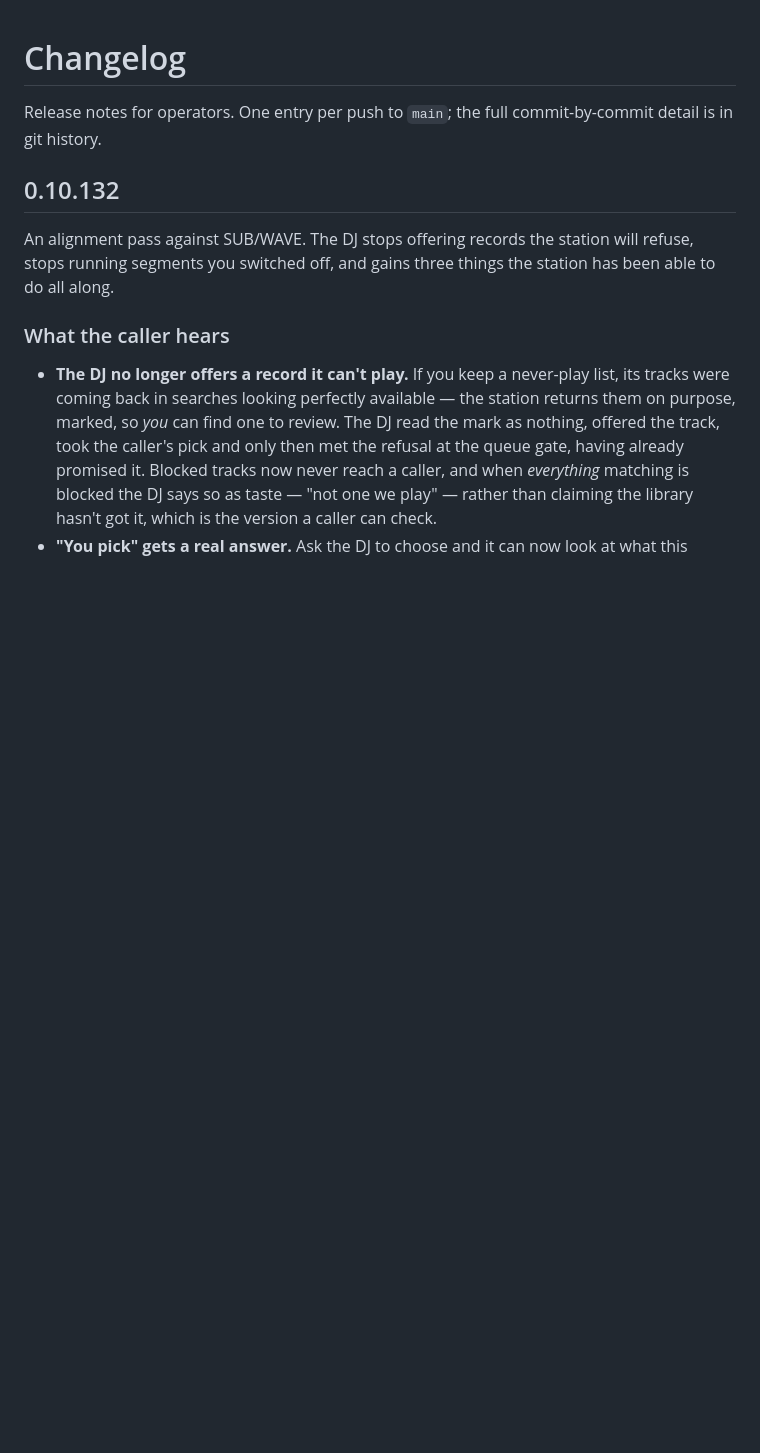
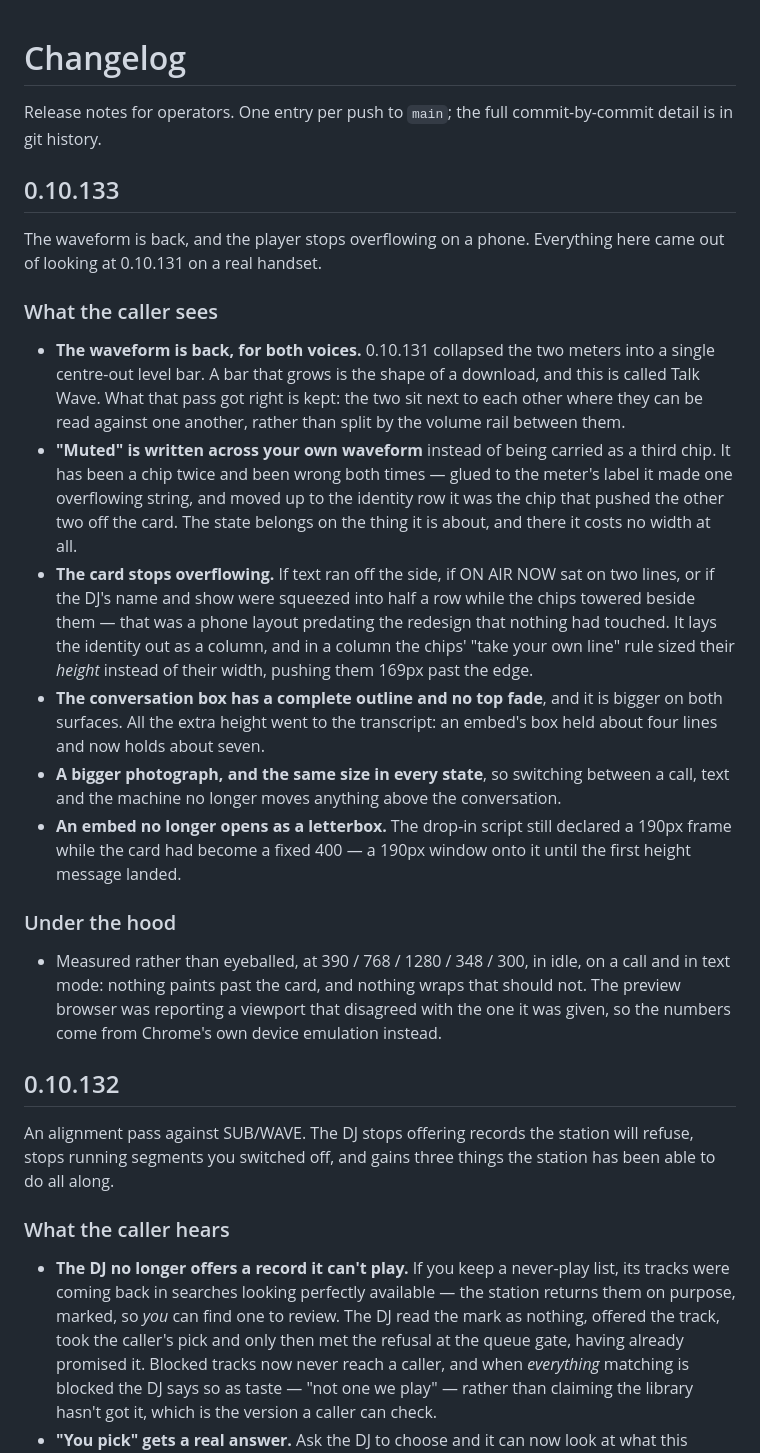
Before and after one commit to mrain1p/Talk-Wave, a Markdown page: CHANGELOG.md, the part around the change. Rendered like a GitHub page; blank space fills up the shorter version.

Commit message:
0.10.133 release notes

```diff
--- a/CHANGELOG.md
+++ b/CHANGELOG.md
@@ -2,6 +2,23 @@
 
 Release notes for operators. One entry per push to `main`; the full
 commit-by-commit detail is in git history.
+
+## 0.10.133
+
+The waveform is back, and the player stops overflowing on a phone. Everything here came out of looking at 0.10.131 on a real handset.
+
+### What the caller sees
+
+- **The waveform is back, for both voices.** 0.10.131 collapsed the two meters into a single centre-out level bar. A bar that grows is the shape of a download, and this is called Talk Wave. What that pass got right is kept: the two sit next to each other where they can be read against one another, rather than split by the volume rail between them.
+- **"Muted" is written across your own waveform** instead of being carried as a third chip. It has been a chip twice and been wrong both times — glued to the meter's label it made one overflowing string, and moved up to the identity row it was the chip that pushed the other two off the card. The state belongs on the thing it is about, and there it costs no width at all.
+- **The card stops overflowing.** If text ran off the side, if ON AIR NOW sat on two lines, or if the DJ's name and show were squeezed into half a row while the chips towered beside them — that was a phone layout predating the redesign that nothing had touched. It lays the identity out as a column, and in a column the chips' "take your own line" rule sized their *height* instead of their width, pushing them 169px past the edge.
+- **The conversation box has a complete outline and no top fade**, and it is bigger on both surfaces. All the extra height went to the transcript: an embed's box held about four lines and now holds about seven.
+- **A bigger photograph, and the same size in every state**, so switching between a call, text and the machine no longer moves anything above the conversation.
+- **An embed no longer opens as a letterbox.** The drop-in script still declared a 190px frame while the card had become a fixed 400 — a 190px window onto it until the first height message landed.
+
+### Under the hood
+
+- Measured rather than eyeballed, at 390 / 768 / 1280 / 348 / 300, in idle, on a call and in text mode: nothing paints past the card, and nothing wraps that should not. The preview browser was reporting a viewport that disagreed with the one it was given, so the numbers come from Chrome's own device emulation instead.
 
 ## 0.10.132
 
```
